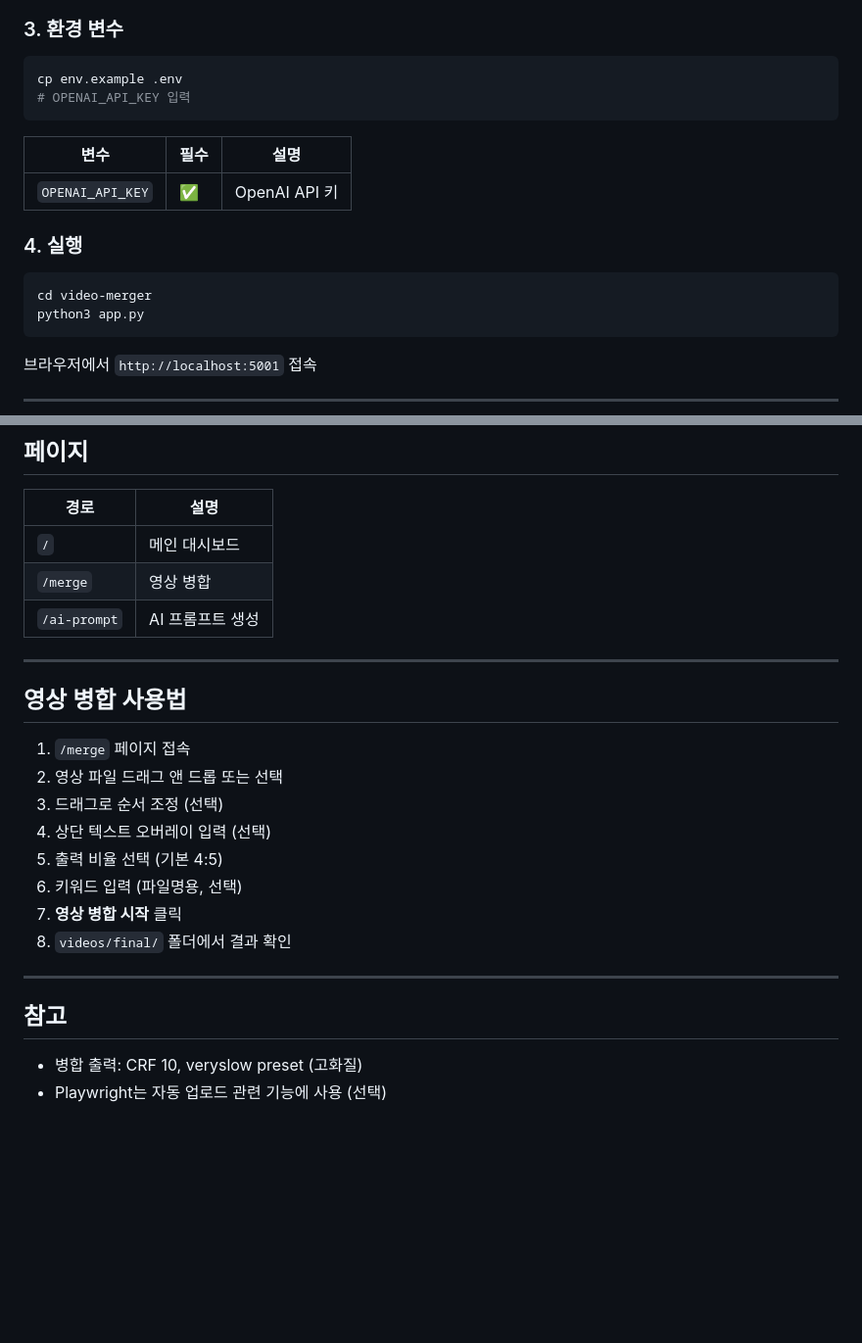
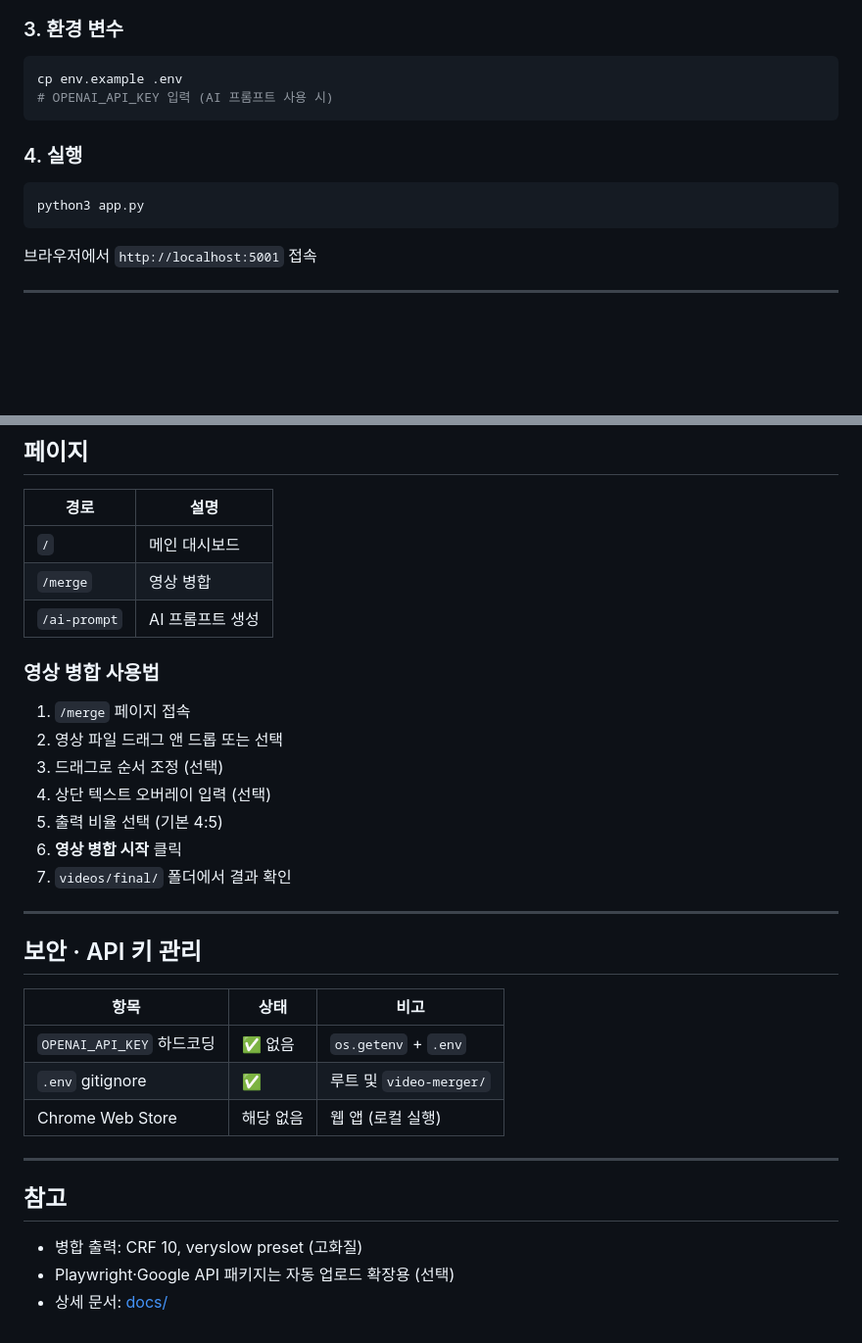
Before and after one commit to SxxMWolf/clips, a Markdown page: README.md, 2 parts joined by grey strips. Shown at 98% size. Drawn GitHub-style; blank space fills up the shorter version.

````diff
--- a/README.md
+++ b/README.md
@@ -86,17 +159,12 @@ pip3 install -r requirements.txt
 
 ```bash
 cp env.example .env
-# OPENAI_API_KEY 입력
+# OPENAI_API_KEY 입력 (AI 프롬프트 사용 시)
 ```
-
-| 변수 | 필수 | 설명 |
-|------|------|------|
-| `OPENAI_API_KEY` | ✅ | OpenAI API 키 |
 
 ### 4. 실행
 
 ```bash
-cd video-merger
 python3 app.py
 ```
 
@@ -112,22 +180,30 @@ python3 app.py
 | `/merge` | 영상 병합 |
 | `/ai-prompt` | AI 프롬프트 생성 |
 
----
-
-## 영상 병합 사용법
+### 영상 병합 사용법
 
 1. `/merge` 페이지 접속
 2. 영상 파일 드래그 앤 드롭 또는 선택
 3. 드래그로 순서 조정 (선택)
 4. 상단 텍스트 오버레이 입력 (선택)
 5. 출력 비율 선택 (기본 4:5)
-6. 키워드 입력 (파일명용, 선택)
-7. **영상 병합 시작** 클릭
-8. `videos/final/` 폴더에서 결과 확인
+6. **영상 병합 시작** 클릭
+7. `videos/final/` 폴더에서 결과 확인
+
+---
+
+## 보안 · API 키 관리
+
+| 항목 | 상태 | 비고 |
+|------|------|------|
+| `OPENAI_API_KEY` 하드코딩 | ✅ 없음 | `os.getenv` + `.env` |
+| `.env` gitignore | ✅ | 루트 및 `video-merger/` |
+| Chrome Web Store | 해당 없음 | 웹 앱 (로컬 실행) |
 
 ---
 
 ## 참고
 
 - 병합 출력: CRF 10, veryslow preset (고화질)
-- Playwright는 자동 업로드 관련 기능에 사용 (선택)
+- Playwright·Google API 패키지는 자동 업로드 확장용 (선택)
+- 상세 문서: [docs/](docs/)
````
Also changed, not shown: other parts of README.md (+80 -7 lines).
